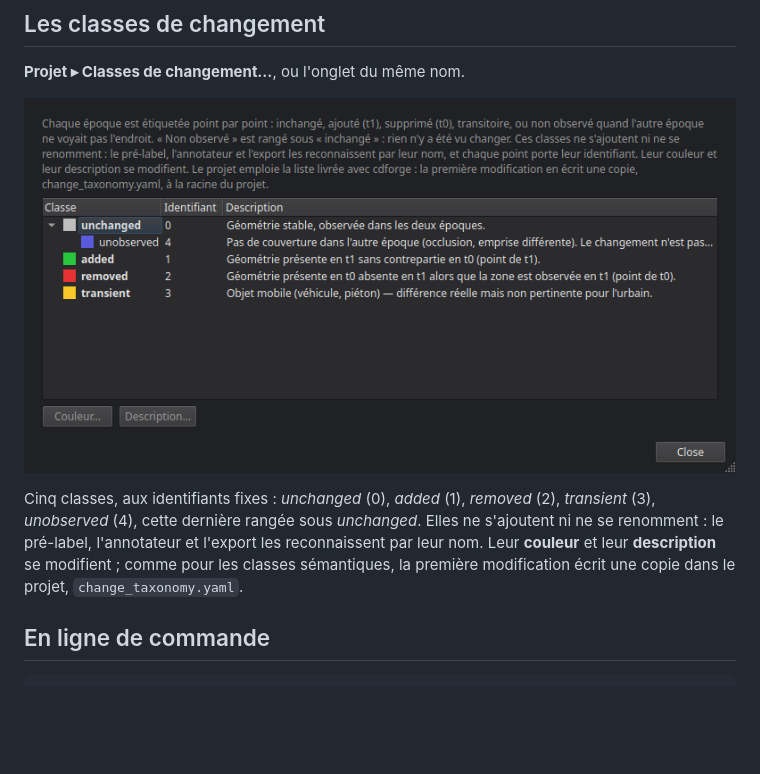
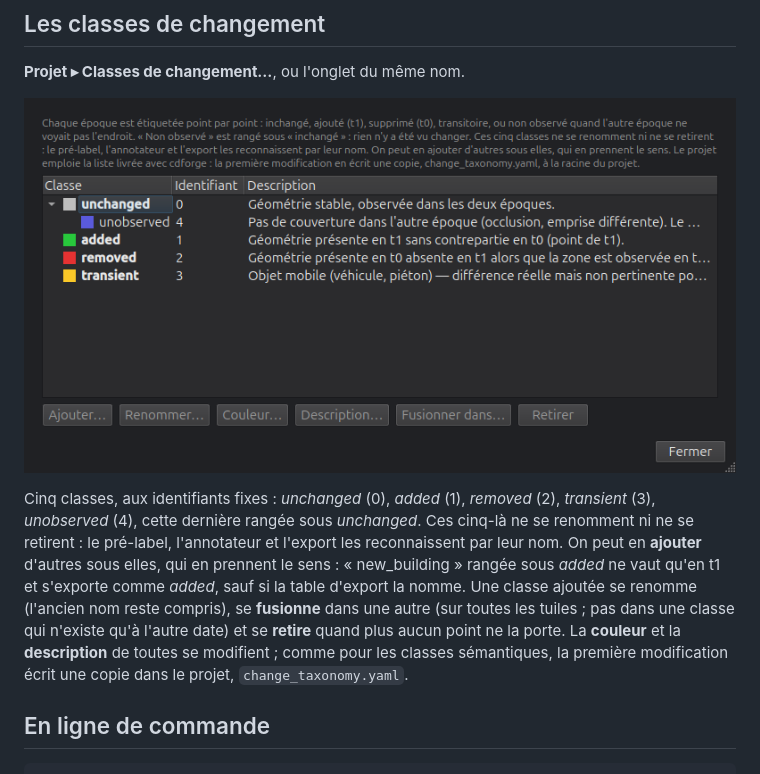
Before and after one commit to betch130/cdforge-app, a Markdown page: docs/guide/02_projet.md, the part around the change. GitHub-like rendering; pictures changed too: docs/guide/img/change_classes.png; blank space fills up the shorter version.

```diff
--- a/docs/guide/02_projet.md
+++ b/docs/guide/02_projet.md
@@ -80,7 +80,7 @@ Un modèle sémantique peut prédire des classes que la liste n'a pas : c'est à
 
 ![Les classes de changement](img/change_classes.png)
 
-Cinq classes, aux identifiants fixes : *unchanged* (0), *added* (1), *removed* (2), *transient* (3), *unobserved* (4), cette dernière rangée sous *unchanged*. Elles ne s'ajoutent ni ne se renomment : le pré-label, l'annotateur et l'export les reconnaissent par leur nom. Leur **couleur** et leur **description** se modifient ; comme pour les classes sémantiques, la première modification écrit une copie dans le projet, `change_taxonomy.yaml`.
+Cinq classes, aux identifiants fixes : *unchanged* (0), *added* (1), *removed* (2), *transient* (3), *unobserved* (4), cette dernière rangée sous *unchanged*. Ces cinq-là ne se renomment ni ne se retirent : le pré-label, l'annotateur et l'export les reconnaissent par leur nom. On peut en **ajouter** d'autres sous elles, qui en prennent le sens : « new_building » rangée sous *added* ne vaut qu'en t1 et s'exporte comme *added*, sauf si la table d'export la nomme. Une classe ajoutée se renomme (l'ancien nom reste compris), se **fusionne** dans une autre (sur toutes les tuiles ; pas dans une classe qui n'existe qu'à l'autre date) et se **retire** quand plus aucun point ne la porte. La **couleur** et la **description** de toutes se modifient ; comme pour les classes sémantiques, la première modification écrit une copie dans le projet, `change_taxonomy.yaml`.
 
 ## En ligne de commande
 
```
Also changed, not shown: THIRD_PARTY.md (+1 -1 lines), docs/guide/08_annotation.md (+2 -0 lines), 3 other files.
